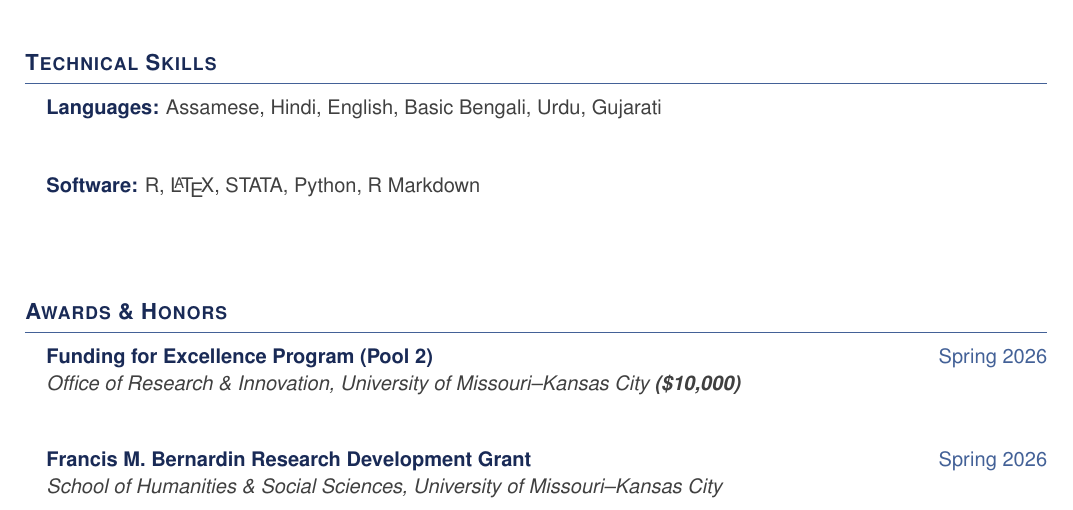
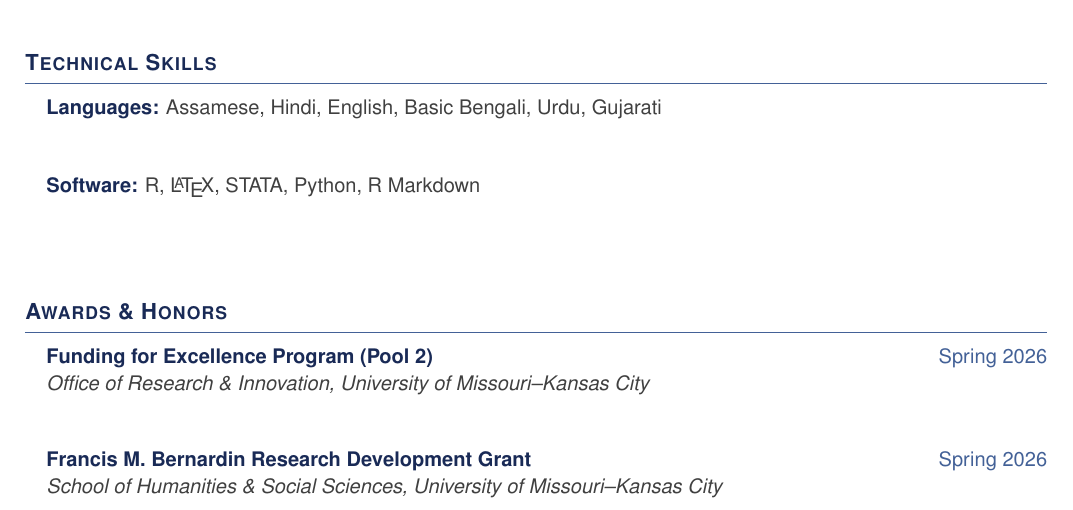
Before and after one commit to kabeerbora/portfolio, a LaTeX CV (images/main_CV.tex): part of page 2 of 3, cut so that both start at the same text. Compiled offline with pdfLaTeX.

Commit message:
CV: remove dollar amount from FFE Pool 2 entry
Co-Authored-By: Claude Opus 4.7 (1M context) <noreply@anthropic.com>

```diff
--- a/images/main_CV.tex
+++ b/images/main_CV.tex
@@ -191,7 +191,7 @@
 \vspace{3pt}
 \begin{itemize}[leftmargin=0.15in, label={}]
 \item \textbf{\color{primarycolor}Funding for Excellence Program (Pool 2)} \hfill \textcolor{accentcolor}{Spring 2026} \\
-        \textit{\color{textgray}Office of Research \& Innovation, University of Missouri--Kansas City \textbf{(\$10,000)}} \\[2pt]
+        \textit{\color{textgray}Office of Research \& Innovation, University of Missouri--Kansas City} \\[2pt]
   \item \textbf{\color{primarycolor}Francis M. Bernardin Research Development Grant} \hfill \textcolor{accentcolor}{Spring 2026} \\
         \textit{\color{textgray}School of Humanities \& Social Sciences, University of Missouri--Kansas City} \\[2pt]
   \item \textbf{\color{primarycolor}UMKC Entrepreneurship Innovation Grant} \hfill \textcolor{accentcolor}{Spring 2026} \\
```
Also changed, not shown: images/CV.pdf.
